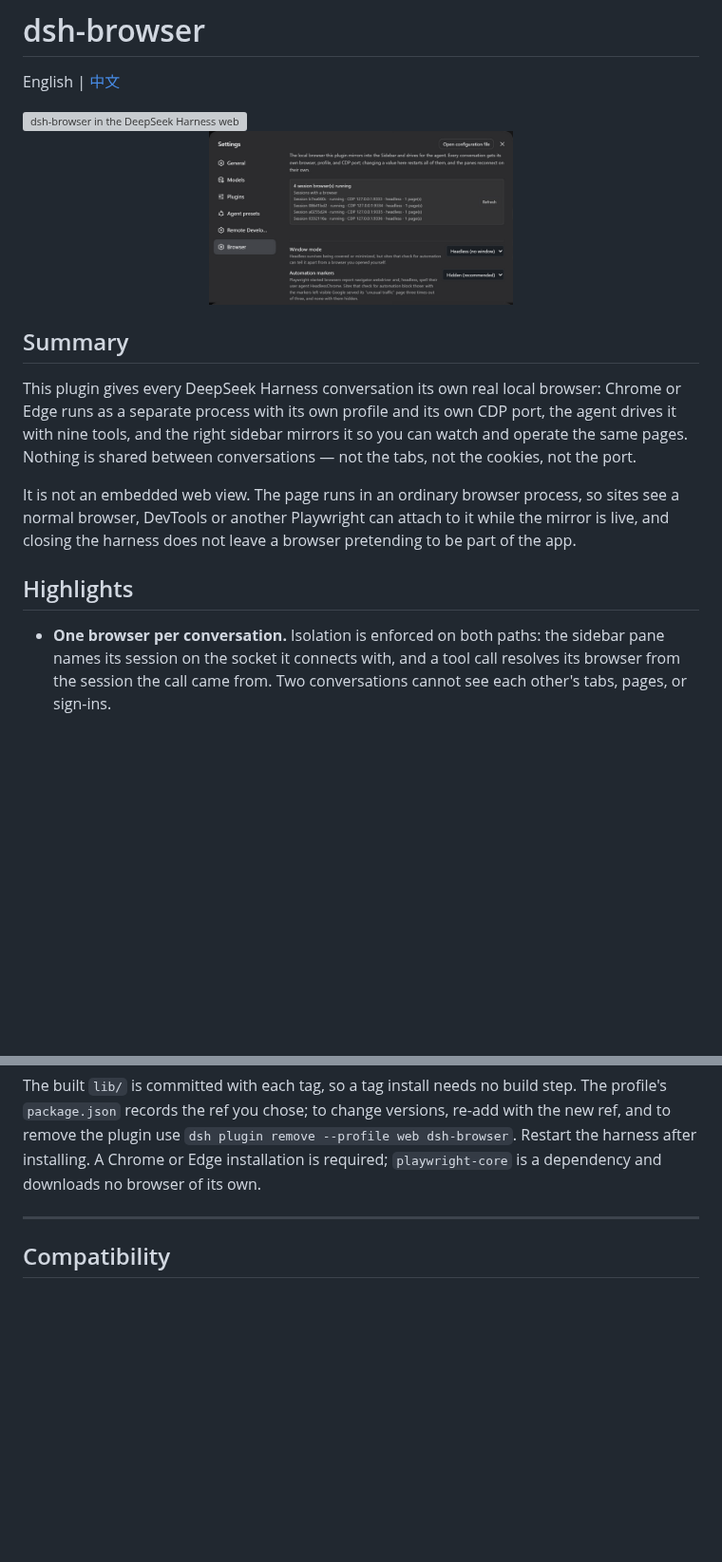
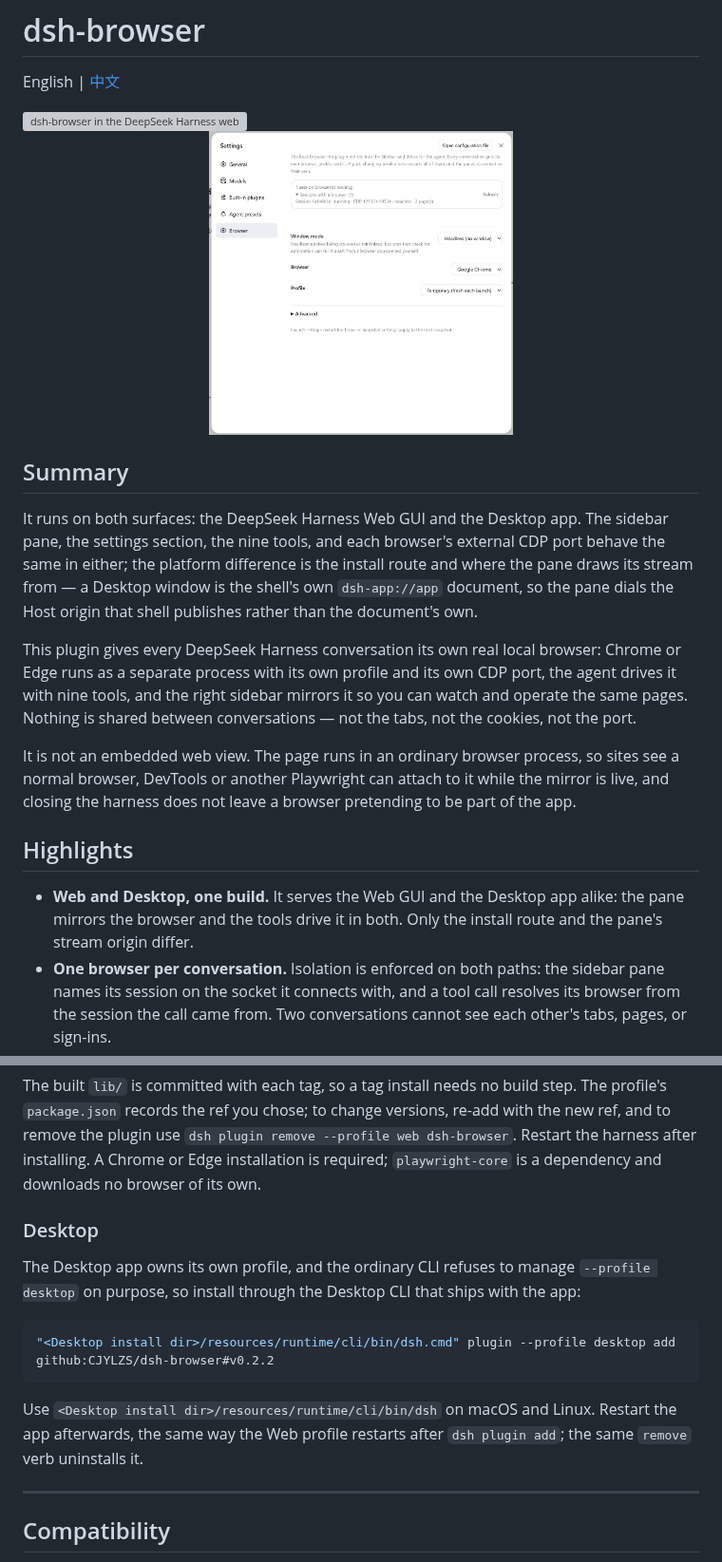
Before and after one commit to CJYLZS/dsh-browser, a Markdown page: README.md, 2 parts joined by grey strips. Shown at 95% size. GitHub-like rendering; pictures changed too: docs/img/settings_en.png; blank space fills up the shorter version; grey boxes are pictures that could not be loaded.

````diff
--- a/README.md
+++ b/README.md
@@ -10,6 +10,8 @@ English | [中文](README.zh.md)
 
 ## Summary
 
+It runs on both surfaces: the DeepSeek Harness Web GUI and the Desktop app. The sidebar pane, the settings section, the nine tools, and each browser's external CDP port behave the same in either; the platform difference is the install route and where the pane draws its stream from — a Desktop window is the shell's own `dsh-app://app` document, so the pane dials the Host origin that shell publishes rather than the document's own.
+
 This plugin gives every DeepSeek Harness conversation its own real local browser: Chrome or Edge runs as a separate process with its own profile and its own CDP port, the agent drives it with nine tools, and the right sidebar mirrors it so you can watch and operate the same pages. Nothing is shared between conversations — not the tabs, not the cookies, not the port.
 
 It is not an embedded web view. The page runs in an ordinary browser process, so sites see a normal browser, DevTools or another Playwright can attach to it while the mirror is live, and closing the harness does not leave a browser pretending to be part of the app.
@@ -17,6 +19,7 @@ It is not an embedded web view. The page runs in an ordinary browser process, so
 <a id="highlights"></a>
 ## Highlights
 
+- **Web and Desktop, one build.** It serves the Web GUI and the Desktop app alike: the pane mirrors the browser and the tools drive it in both. Only the install route and the pane's stream origin differ.
 - **One browser per conversation.** Isolation is enforced on both paths: the sidebar pane names its session on the socket it connects with, and a tool call resolves its browser from the session the call came from. Two conversations cannot see each other's tabs, pages, or sign-ins.
 - **Trusted input in both directions.** Clicks and typing in the sidebar are forwarded to the real page, and the agent's `browser_click` and `browser_type` dispatch real mouse and text events at the element's own position — a site that ignores a synthetic `element.click()` still accepts those.
 - **Attachable.** Each browser listens on an external CDP port, so `chrome://inspect`, another Playwright, or the bundled `scripts/cdp.mjs` can attach to the same browser the sidebar is mirroring.
@@ -62,6 +65,16 @@ dsh plugin add --profile web github:CJYLZS/dsh-browser#v0.2.2
 ```
 
 The built `lib/` is committed with each tag, so a tag install needs no build step. The profile's `package.json` records the ref you chose; to change versions, re-add with the new ref, and to remove the plugin use `dsh plugin remove --profile web dsh-browser`. Restart the harness after installing. A Chrome or Edge installation is required; `playwright-core` is a dependency and downloads no browser of its own.
+
+### Desktop
+
+The Desktop app owns its own profile, and the ordinary CLI refuses to manage `--profile desktop` on purpose, so install through the Desktop CLI that ships with the app:
+
+```sh
+"<Desktop install dir>/resources/runtime/cli/bin/dsh.cmd" plugin --profile desktop add github:CJYLZS/dsh-browser#v0.2.2
+```
+
+Use `<Desktop install dir>/resources/runtime/cli/bin/dsh` on macOS and Linux. Restart the app afterwards, the same way the Web profile restarts after `dsh plugin add`; the same `remove` verb uninstalls it.
 
 -----
 
````
Also changed, not shown: README.zh.md (+13 -0 lines), docs/img/settings_zh.png, 2 other files.
